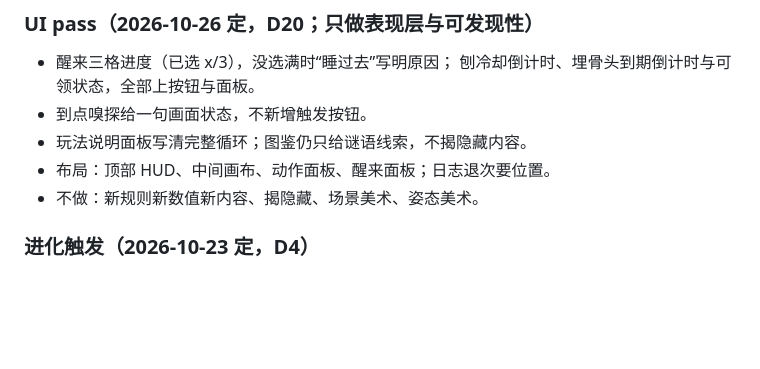
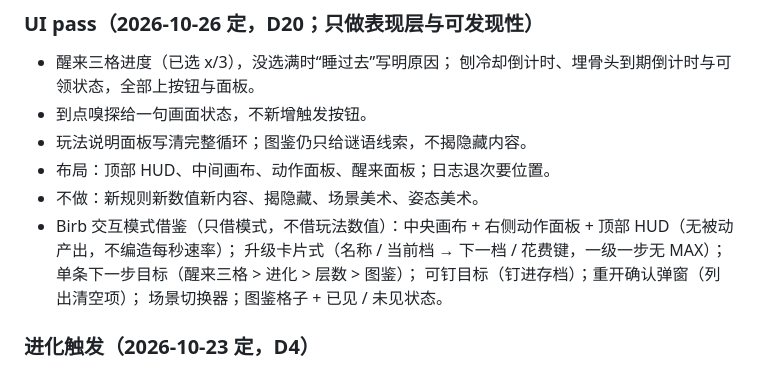
Before and after one commit to zwang1225/project-snooze, a Markdown page: docs/SPEC.md, the part around the change. Rendered like a GitHub page; blank space fills up the shorter version.

```diff
--- a/docs/SPEC.md
+++ b/docs/SPEC.md
@@ -156,6 +156,12 @@
 - 玩法说明面板写清完整循环；图鉴仍只给谜语线索，不揭隐藏内容。
 - 布局：顶部 HUD、中间画布、动作面板、醒来面板；日志退次要位置。
 - 不做：新规则新数值新内容、揭隐藏、场景美术、姿态美术。
+- Birb 交互模式借鉴（只借模式，不借玩法数值）：中央画布 +
+  右侧动作面板 + 顶部 HUD（无被动产出，不编造每秒速率）；
+  升级卡片式（名称 / 当前档 → 下一档 / 花费键，一级一步无 MAX）；
+  单条下一步目标（醒来三格 > 进化 > 层数 > 图鉴）；
+  可钉目标（钉进存档）；重开确认弹窗（列出清空项）；
+  场景切换器；图鉴格子 + 已见 / 未见状态。
 
 ### 进化触发（2026-10-23 定，D4）
 
```
Also changed, not shown: docs/DECISIONS.md (+24 -0 lines).
